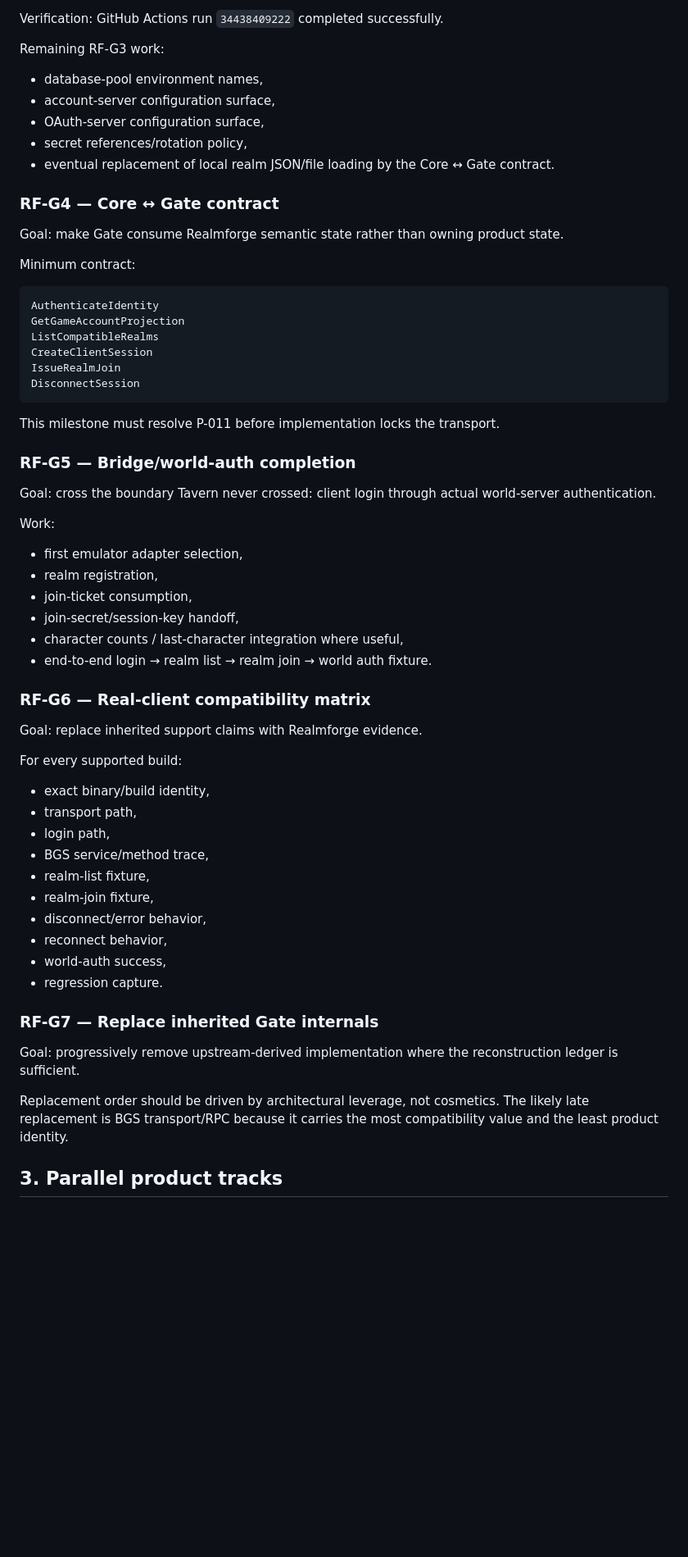
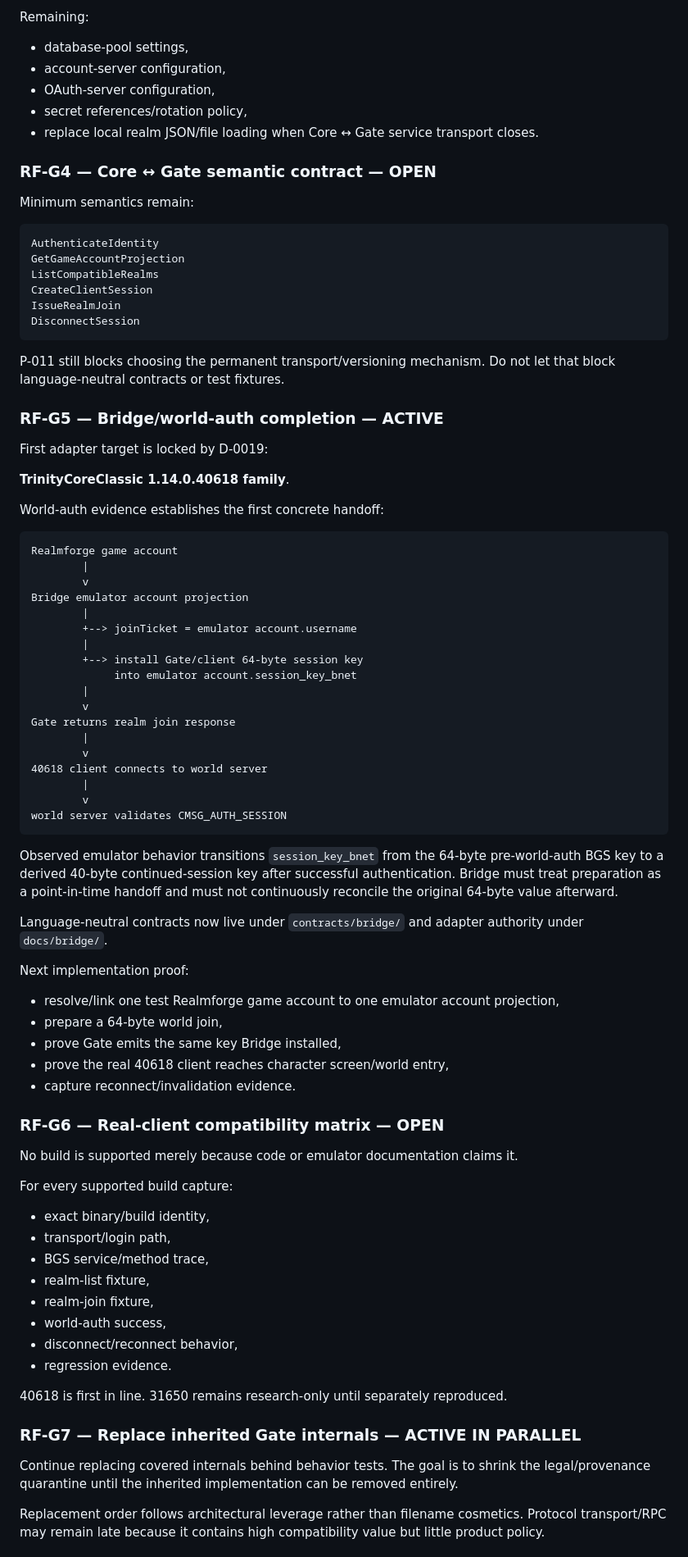
Before and after one commit to raiinman/realmforge, a Markdown page: docs/REALMFORGE_REBUILD_PLAN.md, the part around one of its changes. Shown at 82% size. Drawn GitHub-style; blank space fills up the shorter version.

````diff
--- a/docs/REALMFORGE_REBUILD_PLAN.md
+++ b/docs/REALMFORGE_REBUILD_PLAN.md
@@ -78,19 +76,15 @@ First verified slice:
 
-Verification: GitHub Actions run `34438409222` completed successfully.
+Remaining:
 
-Remaining RF-G3 work:
+- database-pool settings,
+- account-server configuration,
+- OAuth-server configuration,
+- secret references/rotation policy,
+- replace local realm JSON/file loading when Core ↔ Gate service transport closes.
 
-- database-pool environment names,
-- account-server configuration surface,
-- OAuth-server configuration surface,
-- secret references/rotation policy,
-- eventual replacement of local realm JSON/file loading by the Core ↔ Gate contract.
+### RF-G4 — Core ↔ Gate semantic contract — OPEN
 
-### RF-G4 — Core ↔ Gate contract
-
-Goal: make Gate consume Realmforge semantic state rather than owning product state.
-
-Minimum contract:
+Minimum semantics remain:
 
 ```text
 AuthenticateIdentity
@@ -101,43 +95,69 @@ IssueRealmJoin
 DisconnectSession
 ```
 
-This milestone must resolve P-011 before implementation locks the transport.
+P-011 still blocks choosing the permanent transport/versioning mechanism. Do not let that block language-neutral contracts or test fixtures.
 
-### RF-G5 — Bridge/world-auth completion
+### RF-G5 — Bridge/world-auth completion — ACTIVE
 
-Goal: cross the boundary Tavern never crossed: client login through actual world-server authentication.
+First adapter target is locked by D-0019:
 
-Work:
+**TrinityCoreClassic 1.14.0.40618 family**.
 
-- first emulator adapter selection,
-- realm registration,
-- join-ticket consumption,
-- join-secret/session-key handoff,
-- character counts / last-character integration where useful,
-- end-to-end login → realm list → realm join → world auth fixture.
+World-auth evidence establishes the first concrete handoff:
 
-### RF-G6 — Real-client compatibility matrix
+```text
+Realmforge game account
+        |
+        v
+Bridge emulator account projection
+        |
+        +--> joinTicket = emulator account.username
+        |
+        +--> install Gate/client 64-byte session key
+             into emulator account.session_key_bnet
+        |
+        v
+Gate returns realm join response
+        |
+        v
+40618 client connects to world server
+        |
+        v
+world server validates CMSG_AUTH_SESSION
+```
 
-Goal: replace inherited support claims with Realmforge evidence.
+Observed emulator behavior transitions `session_key_bnet` from the 64-byte pre-world-auth BGS key to a derived 40-byte continued-session key after successful authentication. Bridge must treat preparation as a point-in-time handoff and must not continuously reconcile the original 64-byte value afterward.
 
-For every supported build:
+Language-neutral contracts now live under `contracts/bridge/` and adapter authority under `docs/bridge/`.
+
+Next implementation proof:
+
+- resolve/link one test Realmforge game account to one emulator account projection,
+- prepare a 64-byte world join,
+- prove Gate emits the same key Bridge installed,
+- prove the real 40618 client reaches character screen/world entry,
+- capture reconnect/invalidation evidence.
+
+### RF-G6 — Real-client compatibility matrix — OPEN
+
+No build is supported merely because code or emulator documentation claims it.
+
+For every supported build capture:
 
 - exact binary/build identity,
-- transport path,
-- login path,
+- transport/login path,
 - BGS service/method trace,
 - realm-list fixture,
 - realm-join fixture,
-- disconnect/error behavior,
-- reconnect behavior,
 - world-auth success,
-- regression capture.
+- disconnect/reconnect behavior,
+- regression evidence.
 
-### RF-G7 — Replace inherited Gate internals
+40618 is first in line. 31650 remains research-only until separately reproduced.
 
-Goal: progressively remove upstream-derived implementation where the reconstruction ledger is sufficient.
+### RF-G7 — Replace inherited Gate internals — ACTIVE IN PARALLEL
 
-Replacement order should be driven by architectural leverage, not cosmetics. The likely late replacement is BGS transport/RPC because it carries the most compatibility value and the least product identity.
+Continue replacing covered internals behind behavior tests. The goal is to shrink the legal/provenance quarantine until the inherited implementation can be removed entirely.
 
-## 3. Parallel product tracks
+Replacement order follows architectural leverage rather than filename cosmetics. Protocol transport/RPC may remain late because it contains high compatibility value but little product policy.
 
````
Also changed, not shown: other parts of docs/REALMFORGE_REBUILD_PLAN.md (+58 -73 lines).
